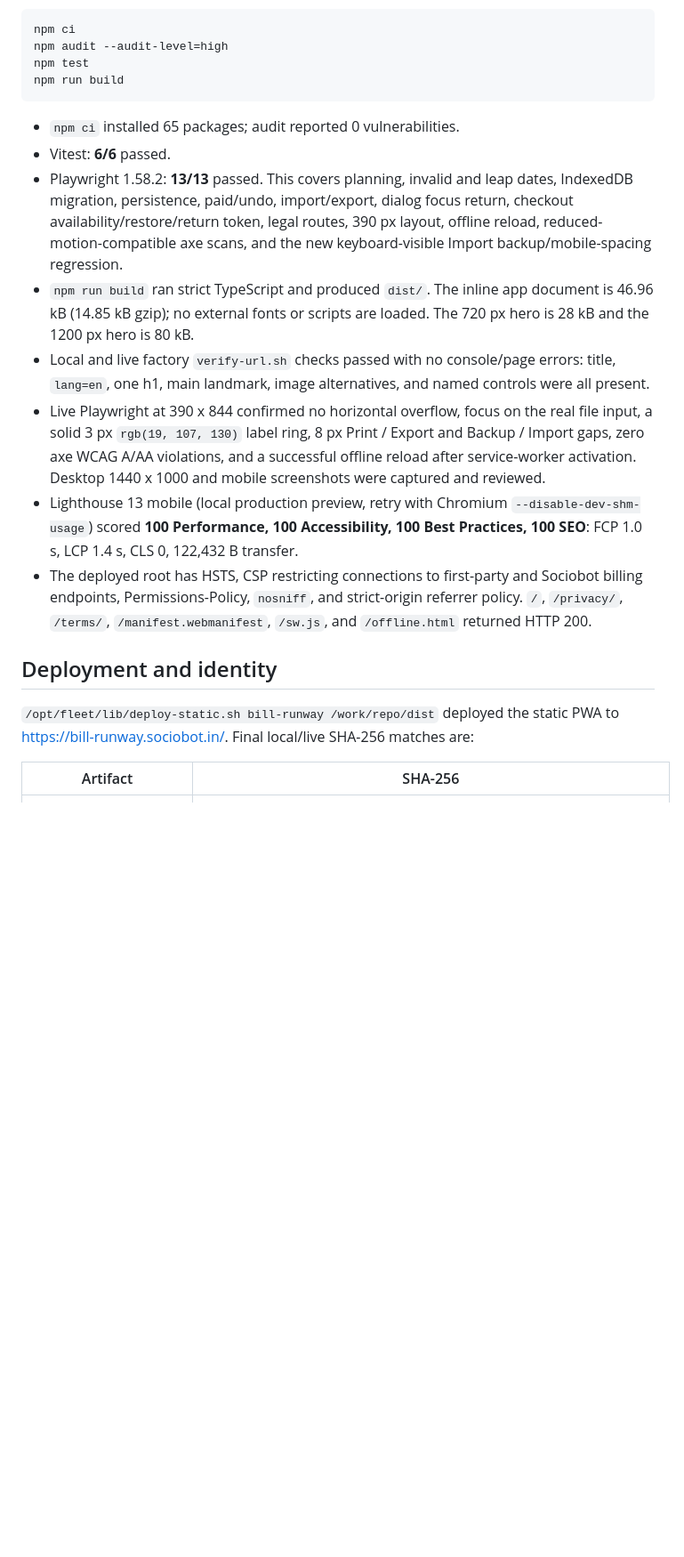
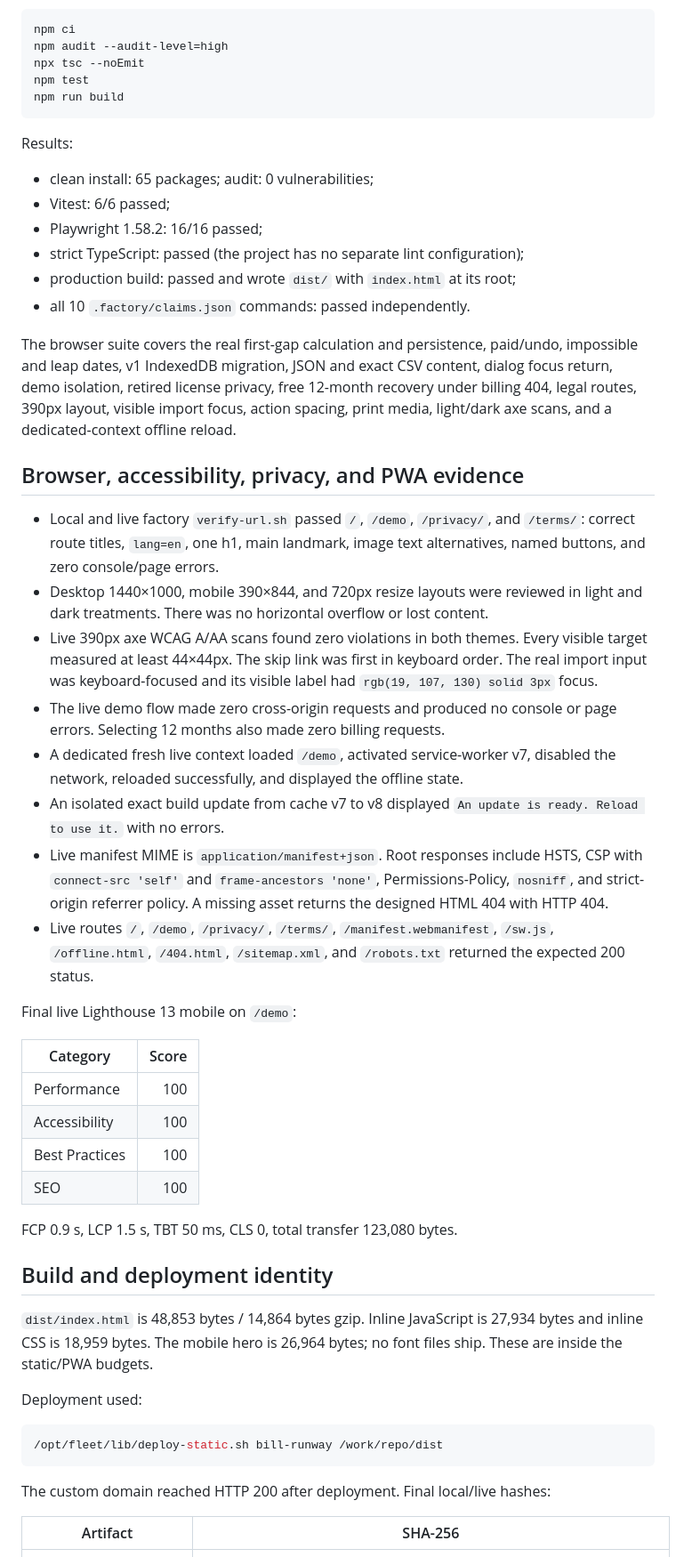
Before and after one commit to B-Divyesh/sf-bill-runway, a Markdown page: .factory/handoff.md, the part around one of its changes. Shown at 89% size. Drawn GitHub-style; blank space fills up the shorter version.

````diff
--- a/.factory/handoff.md
+++ b/.factory/handoff.md
@@ -52,42 +81,76 @@ The final clean source passed:
 ```sh
 npm ci
 npm audit --audit-level=high
+npx tsc --noEmit
 npm test
 npm run build
 ```
 
-- `npm ci` installed 65 packages; audit reported 0 vulnerabilities.
-- Vitest: **6/6** passed.
-- Playwright 1.58.2: **13/13** passed. This covers planning, invalid and leap
-  dates, IndexedDB migration, persistence, paid/undo, import/export, dialog
-  focus return, checkout availability/restore/return token, legal routes,
-  390 px layout, offline reload, reduced-motion-compatible axe scans, and the
-  new keyboard-visible Import backup/mobile-spacing regression.
-- `npm run build` ran strict TypeScript and produced `dist/`. The inline app
-  document is 46.96 kB (14.85 kB gzip); no external fonts or scripts are
-  loaded. The 720 px hero is 28 kB and the 1200 px hero is 80 kB.
-- Local and live factory `verify-url.sh` checks passed with no console/page
-  errors: title, `lang=en`, one h1, main landmark, image alternatives, and
-  named controls were all present.
-- Live Playwright at 390 x 844 confirmed no horizontal overflow, focus on the
-  real file input, a solid 3 px `rgb(19, 107, 130)` label ring, 8 px Print /
-  Export and Backup / Import gaps, zero axe WCAG A/AA violations, and a
-  successful offline reload after service-worker activation. Desktop 1440 x
-  1000 and mobile screenshots were captured and reviewed.
-- Lighthouse 13 mobile (local production preview, retry with Chromium
-  `--disable-dev-shm-usage`) scored **100 Performance, 100 Accessibility,
-  100 Best Practices, 100 SEO**: FCP 1.0 s, LCP 1.4 s, CLS 0, 122,432 B
-  transfer.
-- The deployed root has HSTS, CSP restricting connections to first-party and
-  Sociobot billing endpoints, Permissions-Policy, `nosniff`, and strict-origin
-  referrer policy. `/`, `/privacy/`, `/terms/`, `/manifest.webmanifest`,
-  `/sw.js`, and `/offline.html` returned HTTP 200.
+Results:
 
-## Deployment and identity
+- clean install: 65 packages; audit: 0 vulnerabilities;
+- Vitest: 6/6 passed;
+- Playwright 1.58.2: 16/16 passed;
+- strict TypeScript: passed (the project has no separate lint configuration);
+- production build: passed and wrote `dist/` with `index.html` at its root;
+- all 10 `.factory/claims.json` commands: passed independently.
 
-`/opt/fleet/lib/deploy-static.sh bill-runway /work/repo/dist` deployed the
-static PWA to <https://bill-runway.sociobot.in/>. Final local/live SHA-256
-matches are:
+The browser suite covers the real first-gap calculation and persistence,
+paid/undo, impossible and leap dates, v1 IndexedDB migration, JSON and exact CSV
+content, dialog focus return, demo isolation, retired license privacy, free
+12-month recovery under billing 404, legal routes, 390px layout, visible import
+focus, action spacing, print media, light/dark axe scans, and a dedicated-context
+offline reload.
+
+## Browser, accessibility, privacy, and PWA evidence
+
+- Local and live factory `verify-url.sh` passed `/`, `/demo`, `/privacy/`, and
+  `/terms/`: correct route titles, `lang=en`, one h1, main landmark, image text
+  alternatives, named buttons, and zero console/page errors.
+- Desktop 1440×1000, mobile 390×844, and 720px resize layouts were reviewed in
+  light and dark treatments. There was no horizontal overflow or lost content.
+- Live 390px axe WCAG A/AA scans found zero violations in both themes. Every
+  visible target measured at least 44×44px. The skip link was first in keyboard
+  order. The real import input was keyboard-focused and its visible label had
+  `rgb(19, 107, 130) solid 3px` focus.
+- The live demo flow made zero cross-origin requests and produced no console or
+  page errors. Selecting 12 months also made zero billing requests.
+- A dedicated fresh live context loaded `/demo`, activated service-worker v7,
+  disabled the network, reloaded successfully, and displayed the offline state.
+- An isolated exact build update from cache v7 to v8 displayed `An update is
+  ready. Reload to use it.` with no errors.
+- Live manifest MIME is `application/manifest+json`. Root responses include
+  HSTS, CSP with `connect-src 'self'` and `frame-ancestors 'none'`,
+  Permissions-Policy, `nosniff`, and strict-origin referrer policy. A missing
+  asset returns the designed HTML 404 with HTTP 404.
+- Live routes `/`, `/demo`, `/privacy/`, `/terms/`, `/manifest.webmanifest`,
+  `/sw.js`, `/offline.html`, `/404.html`, `/sitemap.xml`, and `/robots.txt`
+  returned the expected 200 status.
+
+Final live Lighthouse 13 mobile on `/demo`:
+
+| Category | Score |
+| --- | ---: |
+| Performance | 100 |
+| Accessibility | 100 |
+| Best Practices | 100 |
+| SEO | 100 |
+
+FCP 0.9 s, LCP 1.5 s, TBT 50 ms, CLS 0, total transfer 123,080 bytes.
+
+## Build and deployment identity
+
+`dist/index.html` is 48,853 bytes / 14,864 bytes gzip. Inline JavaScript is
+27,934 bytes and inline CSS is 18,959 bytes. The mobile hero is 26,964 bytes;
+no font files ship. These are inside the static/PWA budgets.
+
+Deployment used:
+
+```sh
+/opt/fleet/lib/deploy-static.sh bill-runway /work/repo/dist
+```
+
+The custom domain reached HTTP 200 after deployment. Final local/live hashes:
 
 | Artifact | SHA-256 |
 | --- | --- |
````
Also changed, not shown: other parts of .factory/handoff.md (+86 -72 lines).
